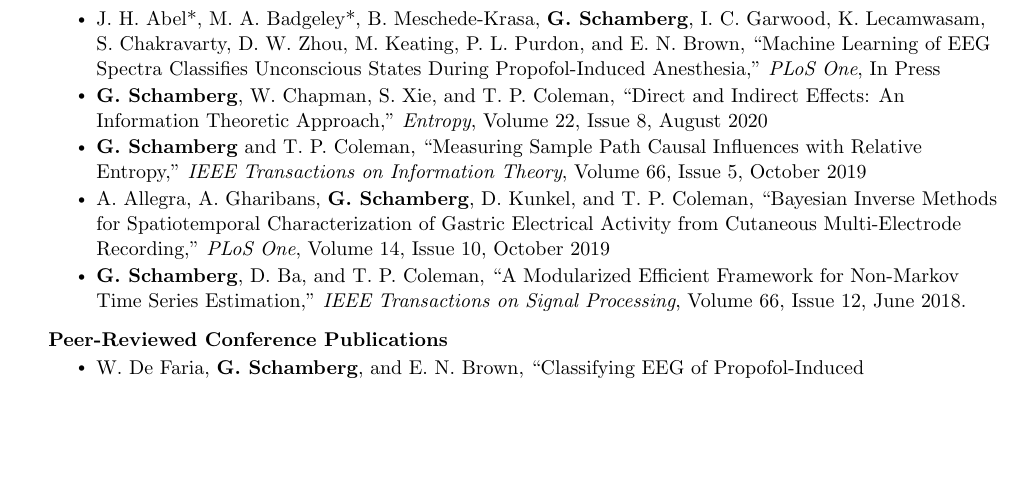
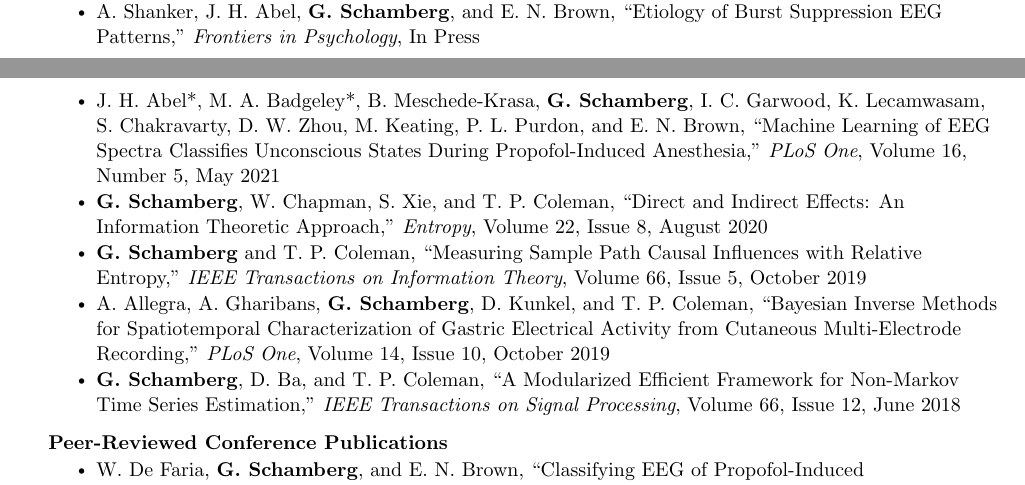
Before and after one commit to gabeschamberg/gabeschamberg.github.io, a LaTeX CV (assets/cv/GS-cv.tex): part of page 2 of 3 before the commit and two parts of pages 1 and 2 of 3 after it, the two joined at a grey line, cut at the place of the change, the shorter picture padded with empty space. Compiled offline with pdfLaTeX.

Commit message:
updated cv

```diff
--- a/assets/cv/GS-cv.tex
+++ b/assets/cv/GS-cv.tex
@@ -303,11 +303,12 @@ gabes@mit.edu}
           {\textbf{Journal Publications}}{}
           \resumeItemListStart
             \resumeItem{{\bf G. Schamberg}, E. N. Brown, ``The Titration Paradox is Simpson's Paradox,'' \textit{Clinical Pharmacology and Therapeutics}, In Press (Letter to the Editor)}
-            \resumeItem{J. H. Abel*, M. A. Badgeley*, B. Meschede-Krasa, {\bf G. Schamberg}, I. C. Garwood, K. Lecamwasam, S. Chakravarty, D. W. Zhou, M. Keating, P. L. Purdon, and E. N. Brown, “Machine Learning of EEG Spectra Classifies Unconscious States During Propofol-Induced Anesthesia,” \textit{PLoS One}, In Press}
+            \resumeItem{A. Shanker, J. H. Abel, {\bf G. Schamberg}, and E. N. Brown, ``Etiology of Burst Suppression EEG Patterns,'' \textit{Frontiers in Psychology}, In Press}
+            \resumeItem{J. H. Abel*, M. A. Badgeley*, B. Meschede-Krasa, {\bf G. Schamberg}, I. C. Garwood, K. Lecamwasam, S. Chakravarty, D. W. Zhou, M. Keating, P. L. Purdon, and E. N. Brown, ``Machine Learning of EEG Spectra Classifies Unconscious States During Propofol-Induced Anesthesia,'' \textit{PLoS One}, Volume 16, Number 5, May 2021}
             \resumeItem{{\bf G. Schamberg}, W. Chapman, S. Xie, and T. P. Coleman, “Direct and Indirect Effects: An Information Theoretic Approach,” \textit{Entropy}, Volume 22, Issue 8, August 2020}
             \resumeItem{{\bf G. Schamberg} and T. P. Coleman, “Measuring Sample Path Causal Influences with Relative Entropy,” \textit{IEEE Transactions on Information Theory}, Volume 66, Issue 5, October 2019}
             \resumeItem{A. Allegra, A. Gharibans, {\bf G. Schamberg}, D. Kunkel, and T. P. Coleman, “Bayesian Inverse Methods for Spatiotemporal Characterization of Gastric Electrical Activity from Cutaneous Multi-Electrode Recording,” \textit{PLoS One}, Volume 14, Issue 10, October 2019}
-            \resumeItem{{\bf G. Schamberg}, D. Ba, and T. P. Coleman, “A Modularized Efficient Framework for Non-Markov Time Series Estimation,” \textit{IEEE Transactions on Signal Processing}, Volume 66, Issue 12, June 2018. }
+            \resumeItem{{\bf G. Schamberg}, D. Ba, and T. P. Coleman, “A Modularized Efficient Framework for Non-Markov Time Series Estimation,” \textit{IEEE Transactions on Signal Processing}, Volume 66, Issue 12, June 2018}
           \resumeItemListEnd
        \resumeProjectHeading
           {\textbf{Peer-Reviewed Conference Publications}}{}
```
Also changed, not shown: assets/cv/GS-cv.pdf.
